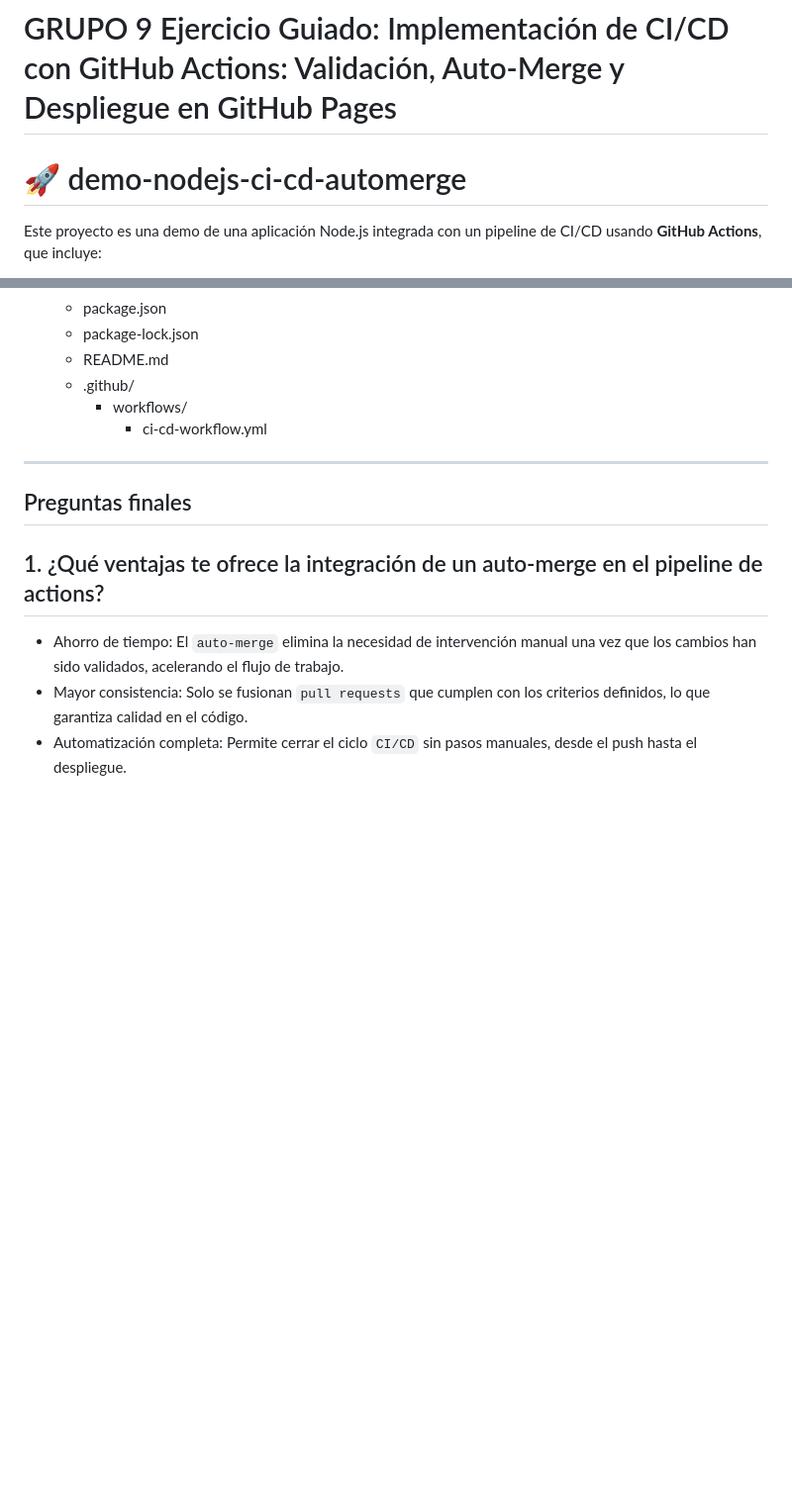
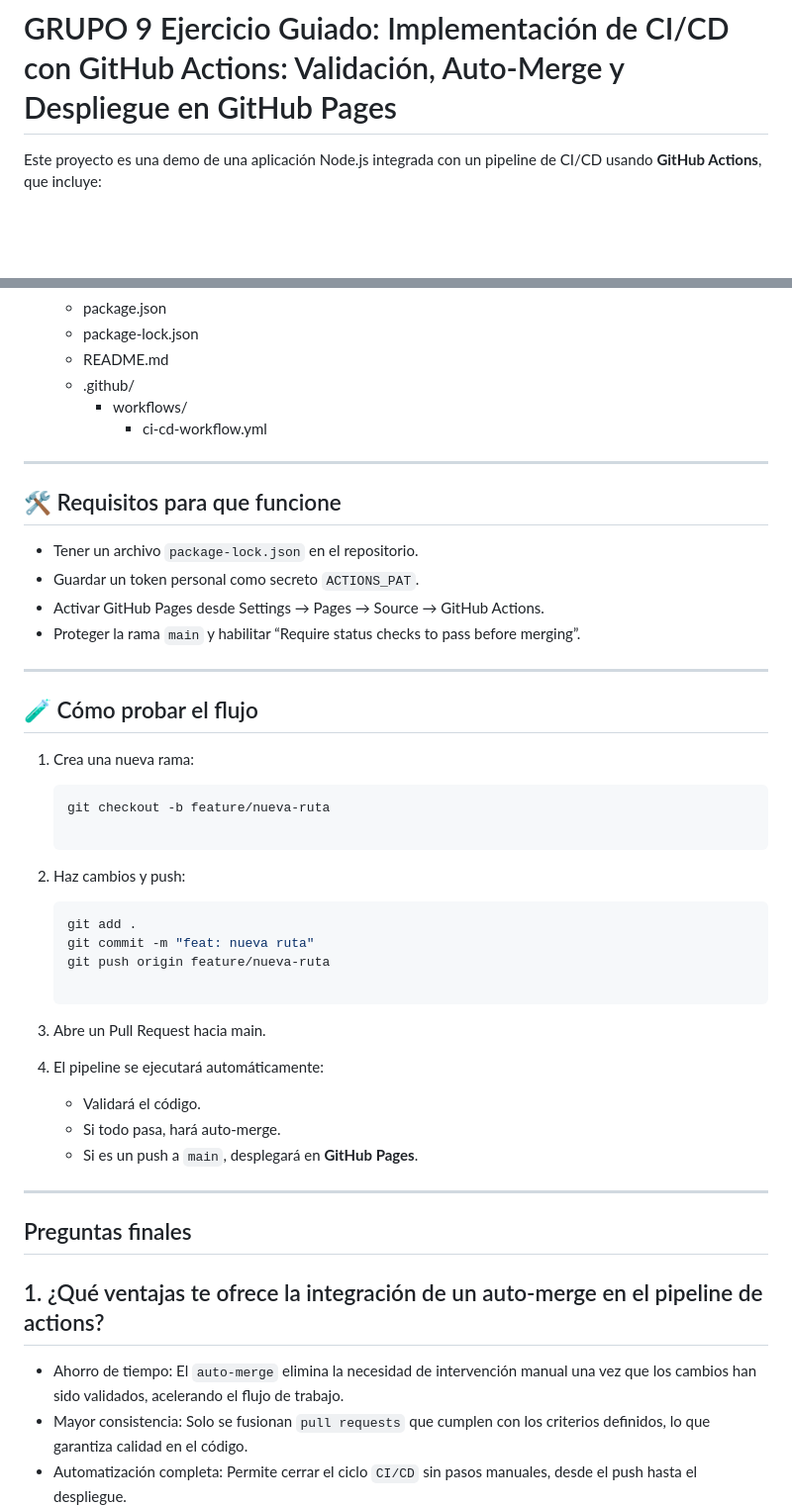
Before and after one commit to brighterlies/demo-nodejs-ci-cd-automerge, a Markdown page: README.md, 2 parts joined by grey strips. Shown: that part at 99% size. Rendered like a GitHub page; blank space fills up the shorter version.

Commit message:
Actualización README.md

````diff
--- a/README.md
+++ b/README.md
@@ -1,6 +1,4 @@
 # GRUPO 9 Ejercicio Guiado: Implementación de CI/CD con GitHub Actions: Validación, Auto-Merge y Despliegue en GitHub Pages
-
-# 🚀 demo-nodejs-ci-cd-automerge
 
 Este proyecto es una demo de una aplicación Node.js integrada con un pipeline de CI/CD usando **GitHub Actions**, que incluye:
 
@@ -31,6 +29,36 @@ Este proyecto es una demo de una aplicación Node.js integrada con un pipeline d
     - .github/
         - workflows/
             - ci-cd-workflow.yml
+
+---
+
+## 🛠️ Requisitos para que funcione
+
+- Tener un archivo `package-lock.json` en el repositorio.
+- Guardar un token personal como secreto `ACTIONS_PAT`.
+- Activar GitHub Pages desde Settings → Pages → Source → GitHub Actions.
+- Proteger la rama `main` y habilitar “Require status checks to pass before merging”.
+
+---
+
+## 🧪 Cómo probar el flujo
+
+1. Crea una nueva rama:
+   ```bash
+   git checkout -b feature/nueva-ruta
+
+2. Haz cambios y push:
+   ```bash
+   git add .
+   git commit -m "feat: nueva ruta"
+   git push origin feature/nueva-ruta
+
+3. Abre un Pull Request hacia main.
+
+4. El pipeline se ejecutará automáticamente:
+    - Validará el código.
+    - Si todo pasa, hará auto-merge.
+    - Si es un push a `main`, desplegará en **GitHub Pages**.
 
 ---
 
````
